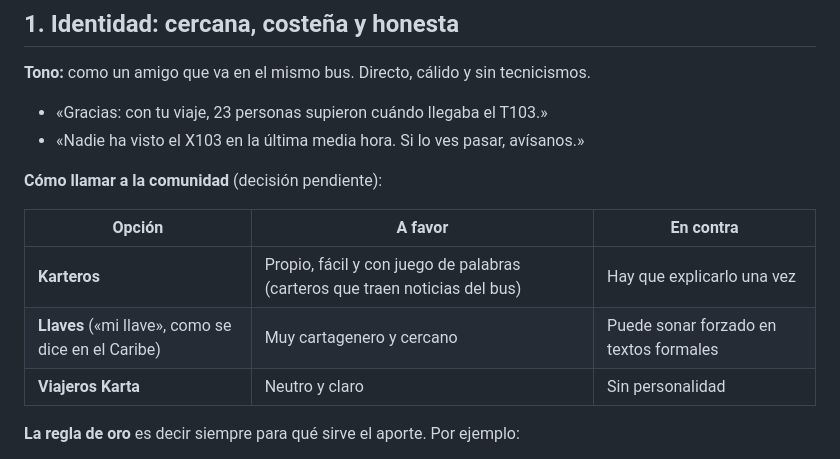
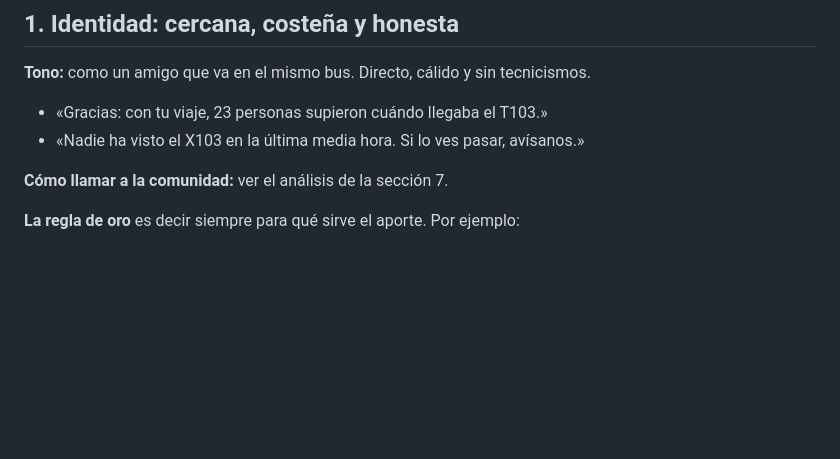
Before and after one commit to cmaestrei-dev/karta, a Markdown page: docs/plan-comunidad.md, the part around one of its changes. Drawn GitHub-style; blank space fills up the shorter version.

Commit message:
docs(comunidad): analysis for the community name (Karteños recommended, Kartógrafos for mappers) and how to validate it
Co-Authored-By: Claude Opus 5.5 <noreply@anthropic.com>

```diff
--- a/docs/plan-comunidad.md
+++ b/docs/plan-comunidad.md
@@ -10,13 +10,7 @@
 - «Gracias: con tu viaje, 23 personas supieron cuándo llegaba el T103.»
 - «Nadie ha visto el X103 en la última media hora. Si lo ves pasar, avísanos.»
 
-**Cómo llamar a la comunidad** (decisión pendiente):
-
-| Opción | A favor | En contra |
-|---|---|---|
-| **Karteros** | Propio, fácil y con juego de palabras (carteros que traen noticias del bus) | Hay que explicarlo una vez |
-| **Llaves** («mi llave», como se dice en el Caribe) | Muy cartagenero y cercano | Puede sonar forzado en textos formales |
-| **Viajeros Karta** | Neutro y claro | Sin personalidad |
+**Cómo llamar a la comunidad:** ver el análisis de la sección 7.
 
 **La regla de oro** es decir siempre para qué sirve el aporte. Por ejemplo:
 - en la llegada: «Esta llegada es precisa gracias a 3 viajeros»;
```
Also changed, not shown: other parts of docs/plan-comunidad.md (+35 -2 lines).
